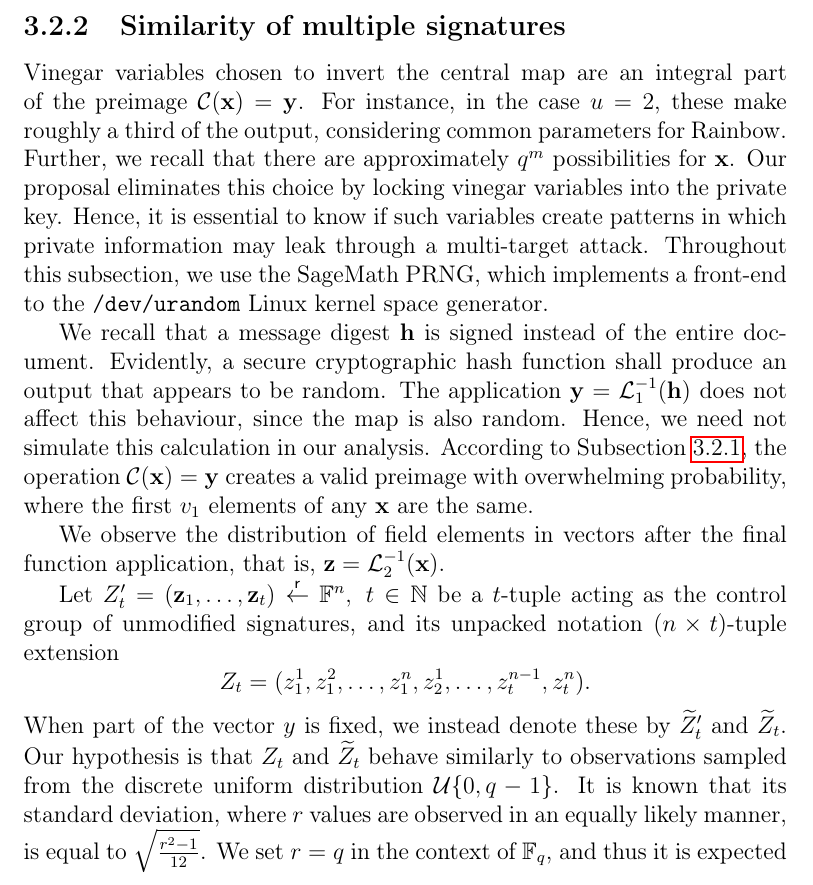
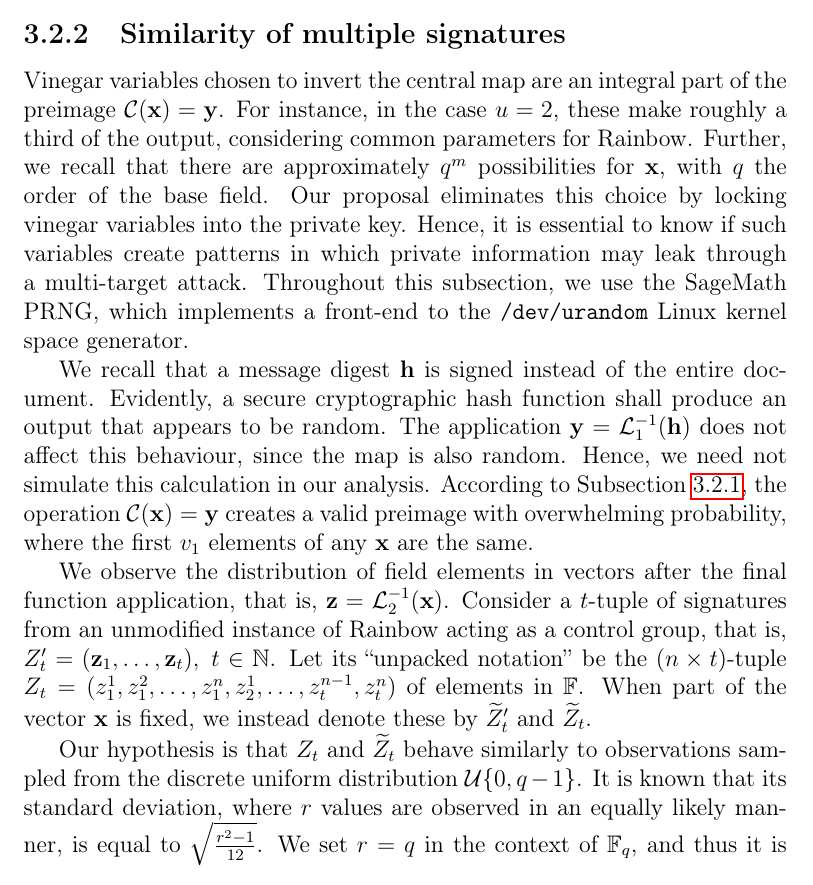
Before and after one commit to zambonin/msc, a LaTeX thesis (main.tex): part of page 40 of 57, cut so that both start at the same text. Compiled offline with pdfLaTeX.

Commit message:
overleaf_to_git: update main.tex from r10928 to r10953

```diff
--- a/main.tex
+++ b/main.tex
@@ -1055,19 +1055,13 @@ Hence, we note that the inversion event happens almost surely. Moreover, this ev
 \subsection{Similarity of multiple signatures}\label{subsec:similar}
 
 Vinegar variables chosen to invert the central map are an integral part of the
-preimage $\mathcal{C}(\mathbf{x}) = \mathbf{y}$. For instance, in the case $u = 2$, these make roughly a third of the output, considering common parameters for Rainbow. Further, we recall that there are approximately $q^{m}$ possibilities for $\mathbf{x}$. Our proposal eliminates this choice by locking vinegar variables into the private key. Hence, it is essential to know if such variables create patterns in which private information may leak through a multi-target attack. Throughout this subsection, we use the SageMath PRNG, which implements a front-end to the \texttt{/dev/urandom} Linux kernel space generator.
+preimage $\mathcal{C}(\mathbf{x}) = \mathbf{y}$. For instance, in the case $u = 2$, these make roughly a third of the output, considering common parameters for Rainbow. Further, we recall that there are approximately $q^{m}$ possibilities for $\mathbf{x}$, with $q$ the order of the base field. Our proposal eliminates this choice by locking vinegar variables into the private key. Hence, it is essential to know if such variables create patterns in which private information may leak through a multi-target attack. Throughout this subsection, we use the SageMath PRNG, which implements a front-end to the \texttt{/dev/urandom} Linux kernel space generator.
 
 We recall that a message digest $\mathbf{h}$ is signed instead of the entire document. Evidently, a secure cryptographic hash function shall produce an output that appears to be random. The application $\mathbf{y} = \mathcal{L}_{1}^{-1}(\mathbf{h})$ does not affect this behaviour, since the map is also random. Hence, we need not simulate this calculation in our analysis. According to Subsection~\ref{subsec:invert}, the operation $\mathcal{C}(\mathbf{x}) = \mathbf{y}$ creates a valid preimage with overwhelming probability, where the first $v_{1}$ elements of any $\mathbf{x}$ are the same.
 
-We observe the distribution of field elements in vectors after the final function application, that is, $\mathbf{z} = \mathcal{L}_{2}^{-1}(\mathbf{x})$.
+We observe the distribution of field elements in vectors after the final function application, that is, $\mathbf{z} = \mathcal{L}_{2}^{-1}(\mathbf{x})$. Consider a $t$-tuple of signatures from an unmodified instance of Rainbow acting as a control group, that is, $Z_{t}' = (\mathbf{z}_{1}, \dots, \mathbf{z}_{t}),\; t \in \mathbb{N}$. Let its ``unpacked notation'' be the $(n \times t)$-tuple $Z_{t} = (z_{1}^{1}, z_{1}^{2}, \dots, z_{1}^{n}, z_{2}^{1}, \dots, z_{t}^{n - 1}, z_{t}^{n})$ of elements in $\mathbb{F}$. When part of the vector $\mathbf{x}$ is fixed, we instead denote these by $\widetilde{Z}'_{t}$ and $\widetilde{Z}_{t}$.
 
-
-Let
-$Z'_{t} = (\mathbf{z}_{1}, \dots, \mathbf{z}_{t}) \random \mathbb{F}^{n},\; t \in \mathbb{N}$ be
-a $t$-tuple acting as the control group of unmodified signatures, and its unpacked notation $(n \times t)$-tuple extension $$Z_{t} = (z_{1}^{1},
-z_{1}^{2}, \dots, z_{1}^{n}, z_{2}^{1}, \dots, z_{t}^{n - 1}, z_{t}^{n}).$$
-When part of the vector $y$ is fixed, we instead denote these by
-$\widetilde{Z}'_{t}$ and $\widetilde{Z}_{t}$. Our hypothesis is that $Z_{t}$
+Our hypothesis is that $Z_{t}$
 and $\widetilde{Z}_{t}$ behave similarly to observations sampled from the
 discrete uniform distribution $\mathcal{U}\{0, q - 1\}$. It is known that its
 standard deviation, where $r$ values are observed in an equally likely manner,
```
